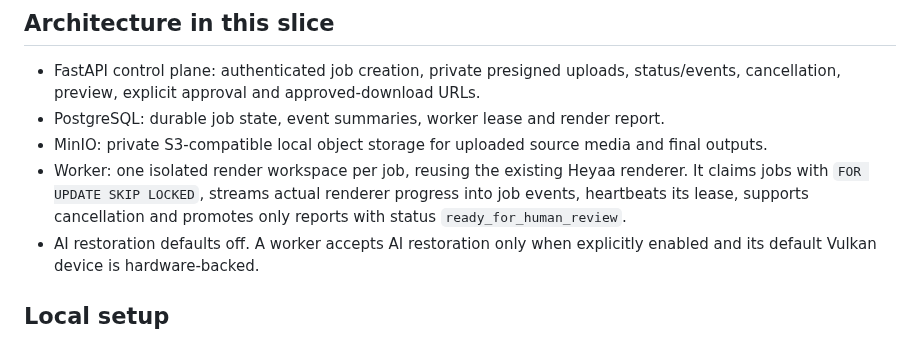
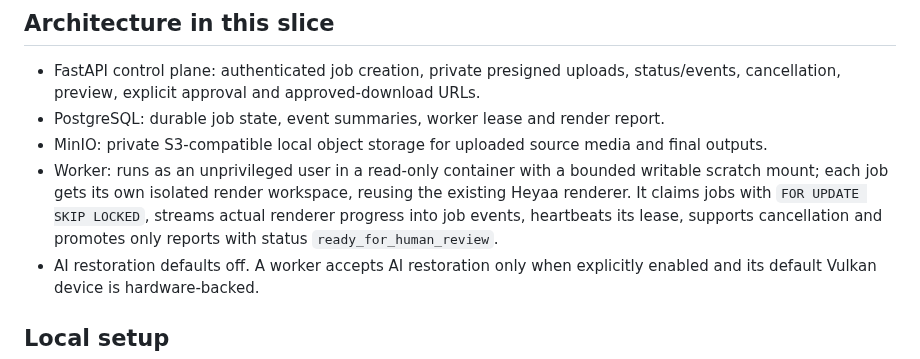
Before and after one commit to laylasauce712-ctrl/Heyaa, a Markdown page: cloud/README.md, the part around the change. Rendered like a GitHub page.

Commit message:
docs(cloud): describe non-root render isolation

```diff
--- a/cloud/README.md
+++ b/cloud/README.md
@@ -7,7 +7,7 @@ This is a local Docker Compose development stack for the first cloud control-pla
 - FastAPI control plane: authenticated job creation, private presigned uploads, status/events, cancellation, preview, explicit approval and approved-download URLs.
 - PostgreSQL: durable job state, event summaries, worker lease and render report.
 - MinIO: private S3-compatible local object storage for uploaded source media and final outputs.
-- Worker: one isolated render workspace per job, reusing the existing Heyaa renderer. It claims jobs with `FOR UPDATE SKIP LOCKED`, streams actual renderer progress into job events, heartbeats its lease, supports cancellation and promotes only reports with status `ready_for_human_review`.
+- Worker: runs as an unprivileged user in a read-only container with a bounded writable scratch mount; each job gets its own isolated render workspace, reusing the existing Heyaa renderer. It claims jobs with `FOR UPDATE SKIP LOCKED`, streams actual renderer progress into job events, heartbeats its lease, supports cancellation and promotes only reports with status `ready_for_human_review`.
 - AI restoration defaults off. A worker accepts AI restoration only when explicitly enabled and its default Vulkan device is hardware-backed.
 
 ## Local setup
```
